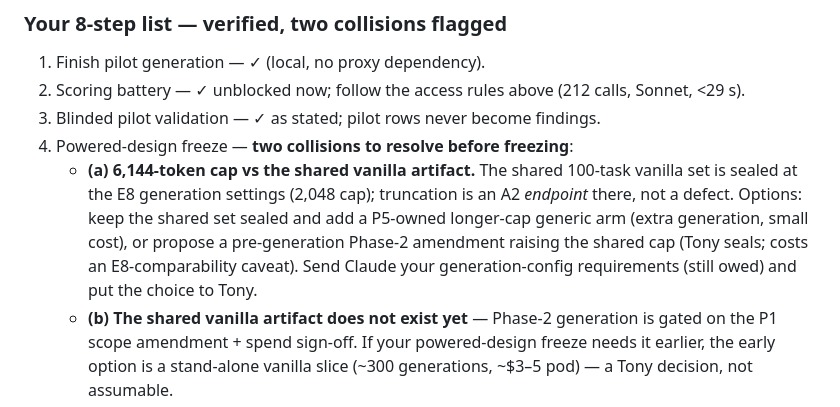
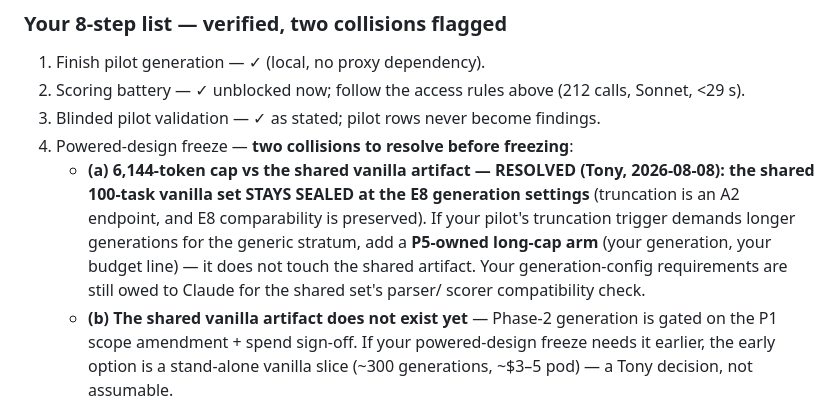
Before and after one commit to tonysu17/reasoning-on-a-manifold, a Markdown page: .codex/out/CLAUDE_HANDOFF_STATUS_2026-08-08.md, the part around the change. Drawn GitHub-style.

Commit message:
Evening session handoff + cap decision recorded (shared vanilla set stays sealed)
Co-Authored-By: Claude Fable 5 <noreply@anthropic.com>

```diff
--- a/.codex/out/CLAUDE_HANDOFF_STATUS_2026-08-08.md
+++ b/.codex/out/CLAUDE_HANDOFF_STATUS_2026-08-08.md
@@ -97,12 +97,13 @@ unblocked now.
 2. Scoring battery — ✓ unblocked now; follow the access rules above (212 calls, Sonnet, <29 s).
 3. Blinded pilot validation — ✓ as stated; pilot rows never become findings.
 4. Powered-design freeze — **two collisions to resolve before freezing**:
-   - **(a) 6,144-token cap vs the shared vanilla artifact.** The shared 100-task vanilla set is
-     sealed at the E8 generation settings (2,048 cap); truncation is an A2 *endpoint* there,
-     not a defect. Options: keep the shared set sealed and add a P5-owned longer-cap generic
-     arm (extra generation, small cost), or propose a pre-generation Phase-2 amendment raising
-     the shared cap (Tony seals; costs an E8-comparability caveat). Send Claude your
-     generation-config requirements (still owed) and put the choice to Tony.
+   - **(a) 6,144-token cap vs the shared vanilla artifact — RESOLVED (Tony, 2026-08-08):
+     the shared 100-task vanilla set STAYS SEALED at the E8 generation settings** (truncation
+     is an A2 endpoint, and E8 comparability is preserved). If your pilot's truncation trigger
+     demands longer generations for the generic stratum, add a **P5-owned long-cap arm**
+     (your generation, your budget line) — it does not touch the shared artifact. Your
+     generation-config requirements are still owed to Claude for the shared set's parser/
+     scorer compatibility check.
    - **(b) The shared vanilla artifact does not exist yet** — Phase-2 generation is gated on
      the P1 scope amendment + spend sign-off. If your powered-design freeze needs it earlier,
      the early option is a stand-alone vanilla slice (~300 generations, ~$3–5 pod) — a Tony
```
Also changed, not shown: SESSION_HANDOFF_2026-08-08_EVENING.md (added, +95 -0 lines).
